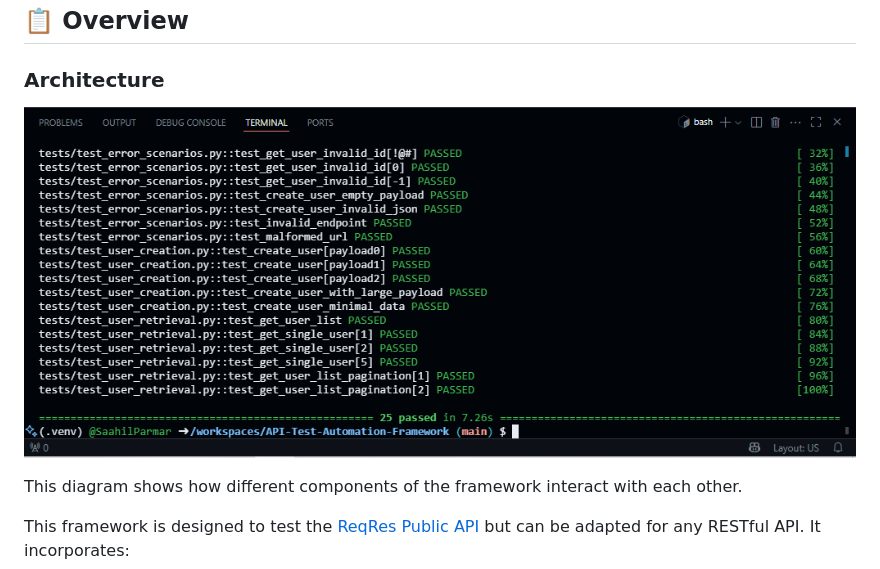
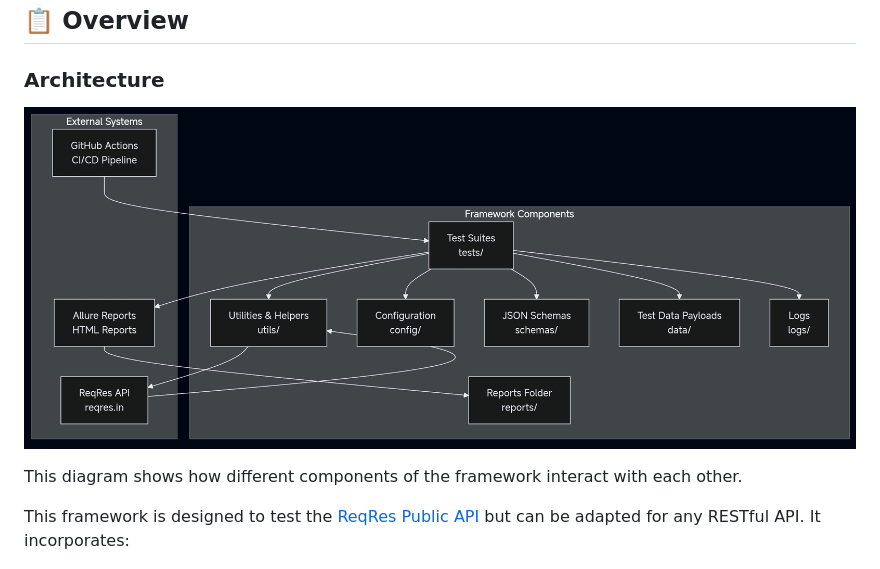
Before and after one commit to SaahilParmar/API-Test-Automation-Framework, a Markdown page: README.md, the part around the change printed below. Rendered like a GitHub page.

```diff
--- a/README.md
+++ b/README.md
@@ -11,7 +11,7 @@ A professional, enterprise-grade API testing framework built with Python. This f
 ## 📋 Overview
 
 ### Architecture
-![Framework Architecture](images/Project_2_framework_architecture.PNG)
+![Framework Architecture](images/p2_framework_architecture.jpg)
 
 This diagram shows how different components of the framework interact with each other.
 
```
Also changed, not shown: other parts of README.md (+1 -1 lines), images/successful_test.PNG (renamed from images/Project_2_framework_architecture.PNG), images/successful_test_run.jpg (deleted).
